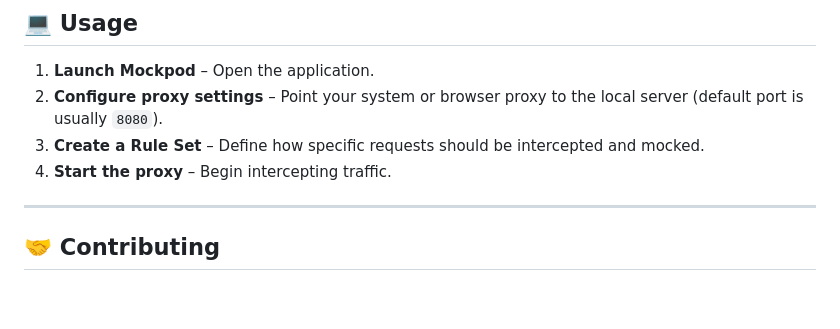
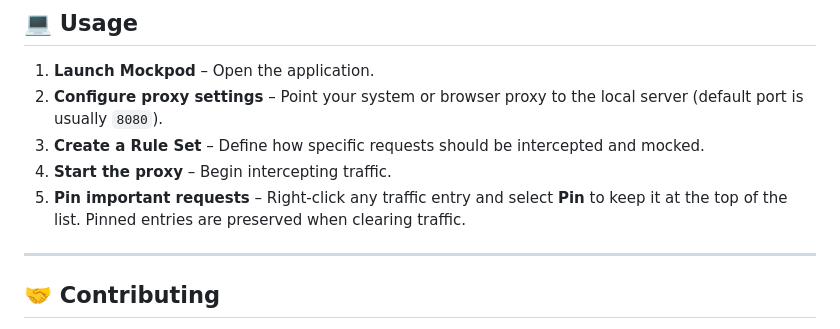
Before and after one commit to sinanerdinc/mockpod, a Markdown page: README.md, the part around the change. GitHub-like rendering; blank space fills up the shorter version.

```diff
--- a/README.md
+++ b/README.md
@@ -77,6 +77,7 @@ This project uses `xcodegen` to generate the Xcode project file dynamically. Thi
 2. **Configure proxy settings** – Point your system or browser proxy to the local server (default port is usually `8080`).
 3. **Create a Rule Set** – Define how specific requests should be intercepted and mocked.
 4. **Start the proxy** – Begin intercepting traffic.
+5. **Pin important requests** – Right-click any traffic entry and select **Pin** to keep it at the top of the list. Pinned entries are preserved when clearing traffic.
 
 ---
 
```
